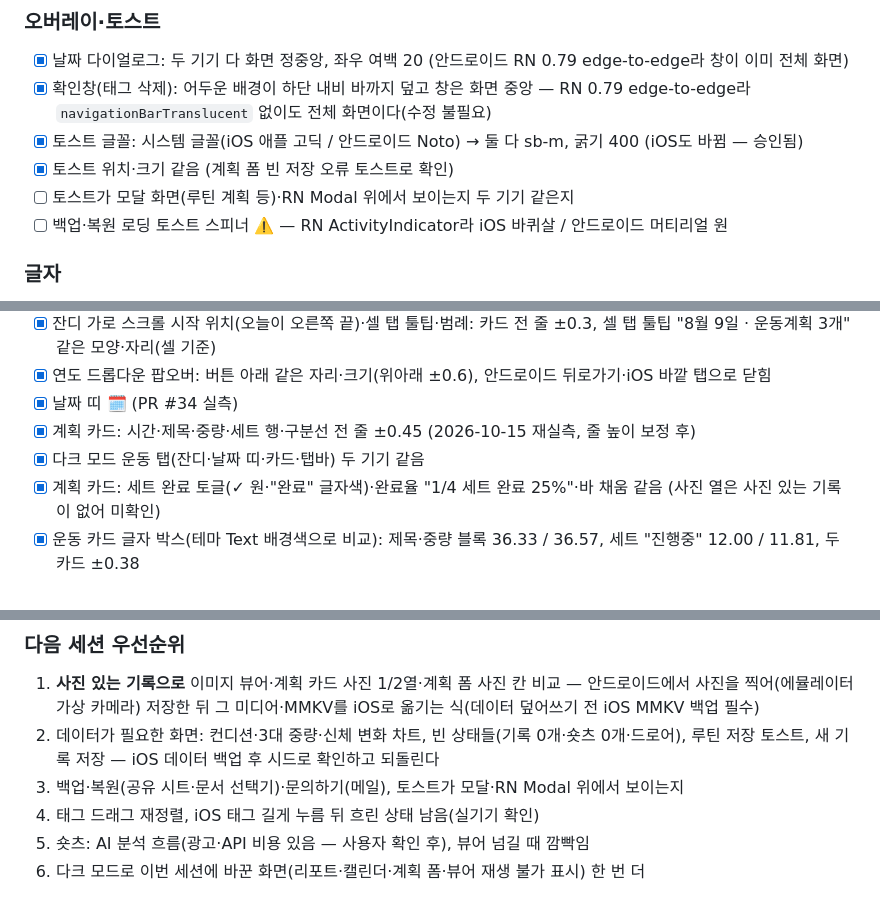
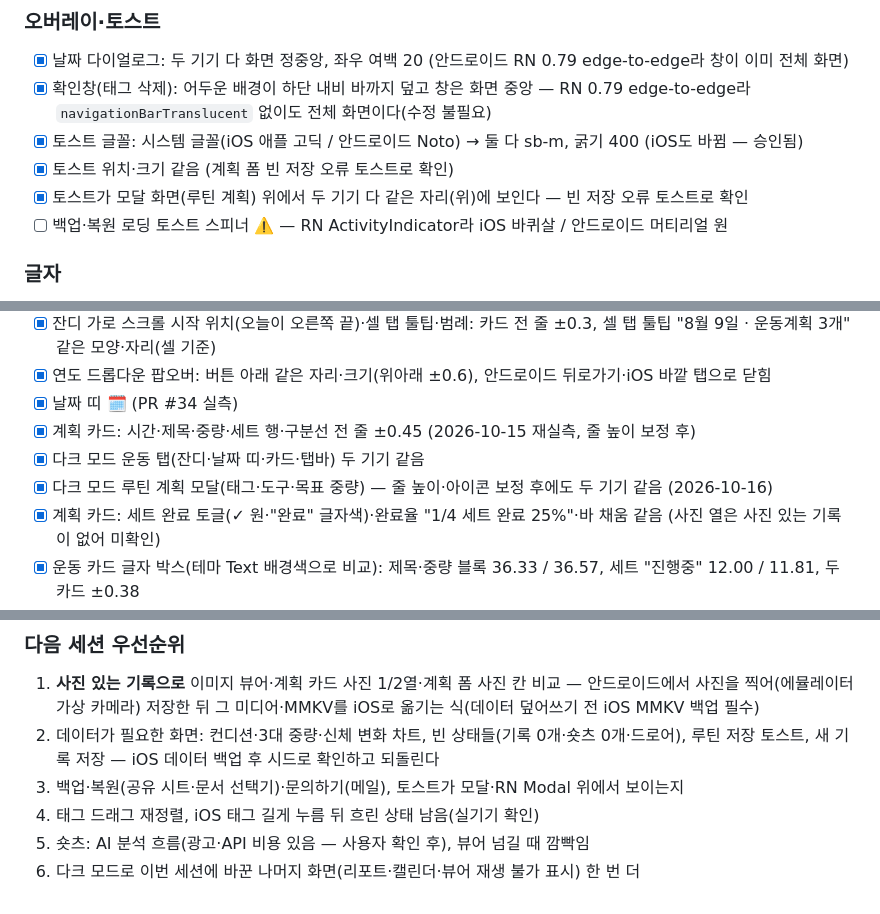
Before and after one commit to dwhddnjs/pown-app, a Markdown page: docs/android-parity/README.md, 3 parts joined by grey strips. Rendered like a GitHub page.

Commit message:
docs: 체크리스트에 모달 위 토스트·다크 모드 확인 추가
Co-Authored-By: Claude Opus 5.5 <noreply@anthropic.com>

```diff
--- a/docs/android-parity/README.md
+++ b/docs/android-parity/README.md
@@ -81,7 +81,7 @@
 - [x] 확인창(태그 삭제): 어두운 배경이 하단 내비 바까지 덮고 창은 화면 중앙 — RN 0.79 edge-to-edge라 `navigationBarTranslucent` 없이도 전체 화면이다(수정 불필요)
 - [x] 토스트 글꼴: 시스템 글꼴(iOS 애플 고딕 / 안드로이드 Noto) → 둘 다 sb-m, 굵기 400 (iOS도 바뀜 — 승인됨)
 - [x] 토스트 위치·크기 같음 (계획 폼 빈 저장 오류 토스트로 확인)
-- [ ] 토스트가 모달 화면(루틴 계획 등)·RN Modal 위에서 보이는지 두 기기 같은지
+- [x] 토스트가 모달 화면(루틴 계획) 위에서 두 기기 다 같은 자리(위)에 보인다 — 빈 저장 오류 토스트로 확인
 - [ ] 백업·복원 로딩 토스트 스피너 ⚠️ — RN ActivityIndicator라 iOS 바퀴살 / 안드로이드 머티리얼 원
 
 ### 글자
@@ -134,6 +134,7 @@
 - [x] 날짜 띠 🗓️ (PR #34 실측)
 - [x] 계획 카드: 시간·제목·중량·세트 행·구분선 전 줄 ±0.45 (2026-10-15 재실측, 줄 높이 보정 후)
 - [x] 다크 모드 운동 탭(잔디·날짜 띠·카드·탭바) 두 기기 같음
+- [x] 다크 모드 루틴 계획 모달(태그·도구·목표 중량) — 줄 높이·아이콘 보정 후에도 두 기기 같음 (2026-10-16)
 - [x] 계획 카드: 세트 완료 토글(✓ 원·"완료" 글자색)·완료율 "1/4 세트 완료 25%"·바 채움 같음 (사진 열은 사진 있는 기록이 없어 미확인)
 - [x] 운동 카드 글자 박스(테마 Text 배경색으로 비교): 제목·중량 블록 36.33 / 36.57, 세트 "진행중" 12.00 / 11.81, 두 카드 ±0.38
 - [x] 맨 위로 버튼: 안전영역 위끝 + 60 (60.00 / 59.81), 누르면 두 기기 다 맨 위로
@@ -273,4 +274,4 @@
 3. 백업·복원(공유 시트·문서 선택기)·문의하기(메일), 토스트가 모달·RN Modal 위에서 보이는지
 4. 태그 드래그 재정렬, iOS 태그 길게 누름 뒤 흐린 상태 남음(실기기 확인)
 5. 숏츠: AI 분석 흐름(광고·API 비용 있음 — 사용자 확인 후), 뷰어 넘길 때 깜빡임
-6. 다크 모드로 이번 세션에 바꾼 화면(리포트·캘린더·계획 폼·뷰어 재생 불가 표시) 한 번 더
+6. 다크 모드로 이번 세션에 바꾼 나머지 화면(리포트·캘린더·뷰어 재생 불가 표시) 한 번 더
```
Also changed, not shown: other parts of docs/android-parity/README.md (+1 -1 lines).
